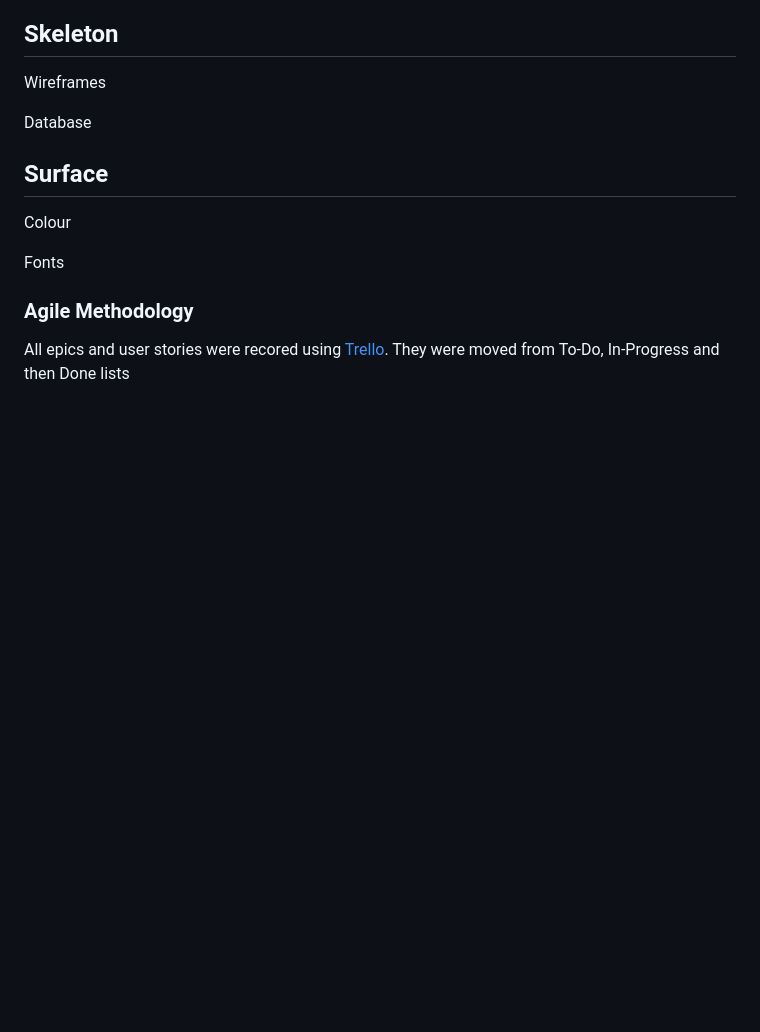
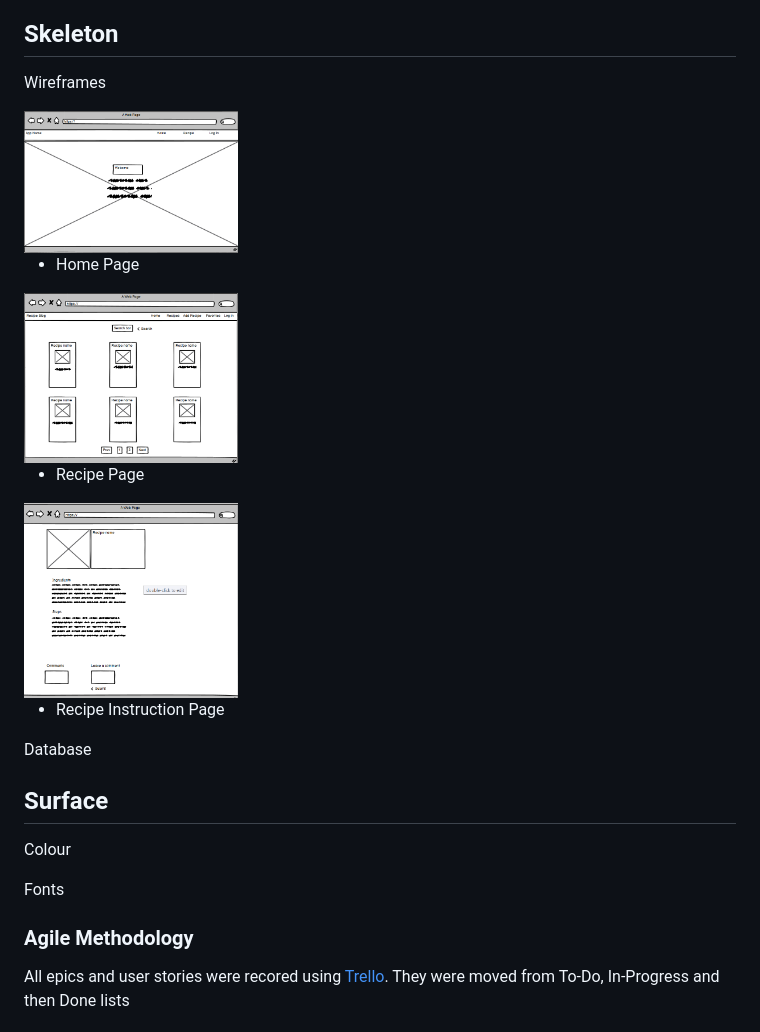
Before and after one commit to LanaCreegan/Recipe-Blog-PP4, a Markdown page: README.md, the part around the change. Drawn GitHub-style; pictures changed too: media/home-page-wireframe.png (added), media/recipe-list-wireframe.png (added), media/recipe-page-wireframe.png (added); blank space fills up the shorter version.

Commit message:
Add wireframes to readme

```diff
--- a/README.md
+++ b/README.md
@@ -67,6 +67,18 @@ Recipe Steps Page:
 
 ## Skeleton
 Wireframes
+
+<img src="media/home-page-wireframe.png" width="30%">
+
+* Home Page
+
+<img src="media/recipe-page-wireframe.png" width="30%">
+
+* Recipe Page
+
+<img src="media/recipe-list-wireframe.png" width="30%">
+
+* Recipe Instruction Page
 
 Database
 
```
